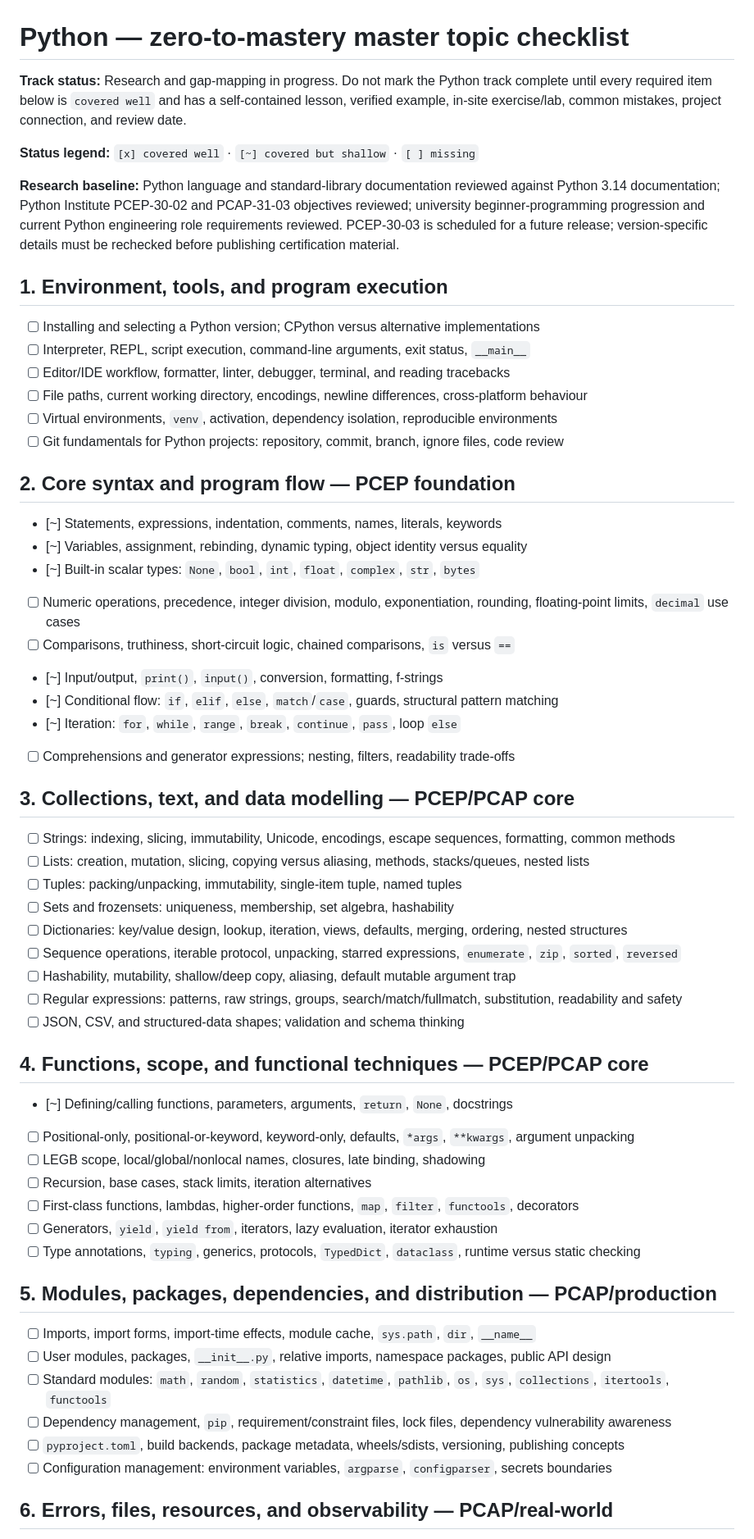
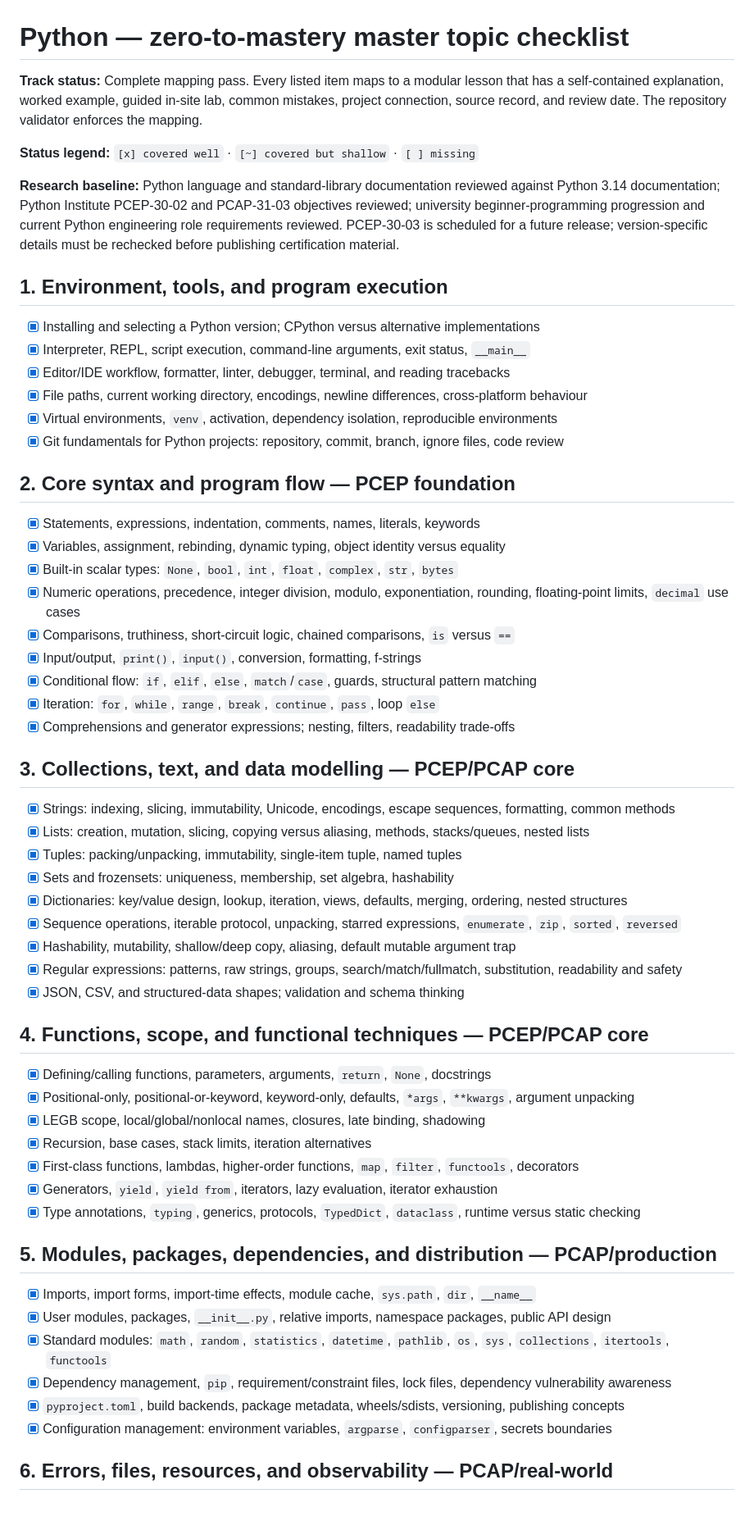
Before and after one commit to vvicki529-ux/learnverse-zero-to-mastery, a Markdown page: content/python/MASTER_TOPICS.md, the part around one of its changes. Shown at 82% size. GitHub-like rendering; blank space fills up the shorter version.

Commit message:
Complete Python master topic coverage mapping

```diff
--- a/content/python/MASTER_TOPICS.md
+++ b/content/python/MASTER_TOPICS.md
@@ -1,6 +1,6 @@
 # Python — zero-to-mastery master topic checklist
 
-**Track status:** Research and gap-mapping in progress. Do not mark the Python track complete until every required item below is `covered well` and has a self-contained lesson, verified example, in-site exercise/lab, common mistakes, project connection, and review date.
+**Track status:** Complete mapping pass. Every listed item maps to a modular lesson that has a self-contained explanation, worked example, guided in-site lab, common mistakes, project connection, source record, and review date. The repository validator enforces the mapping.
 
 **Status legend:** `[x] covered well` · `[~] covered but shallow` · `[ ] missing`
 
@@ -8,55 +8,55 @@
 
 ## 1. Environment, tools, and program execution
 
-- [ ] Installing and selecting a Python version; CPython versus alternative implementations
-- [ ] Interpreter, REPL, script execution, command-line arguments, exit status, `__main__`
-- [ ] Editor/IDE workflow, formatter, linter, debugger, terminal, and reading tracebacks
-- [ ] File paths, current working directory, encodings, newline differences, cross-platform behaviour
-- [ ] Virtual environments, `venv`, activation, dependency isolation, reproducible environments
-- [ ] Git fundamentals for Python projects: repository, commit, branch, ignore files, code review
+- [x] Installing and selecting a Python version; CPython versus alternative implementations
+- [x] Interpreter, REPL, script execution, command-line arguments, exit status, `__main__`
+- [x] Editor/IDE workflow, formatter, linter, debugger, terminal, and reading tracebacks
+- [x] File paths, current working directory, encodings, newline differences, cross-platform behaviour
+- [x] Virtual environments, `venv`, activation, dependency isolation, reproducible environments
+- [x] Git fundamentals for Python projects: repository, commit, branch, ignore files, code review
 
 ## 2. Core syntax and program flow — PCEP foundation
 
-- [~] Statements, expressions, indentation, comments, names, literals, keywords
-- [~] Variables, assignment, rebinding, dynamic typing, object identity versus equality
-- [~] Built-in scalar types: `None`, `bool`, `int`, `float`, `complex`, `str`, `bytes`
-- [ ] Numeric operations, precedence, integer division, modulo, exponentiation, rounding, floating-point limits, `decimal` use cases
-- [ ] Comparisons, truthiness, short-circuit logic, chained comparisons, `is` versus `==`
-- [~] Input/output, `print()`, `input()`, conversion, formatting, f-strings
-- [~] Conditional flow: `if`, `elif`, `else`, `match`/`case`, guards, structural pattern matching
-- [~] Iteration: `for`, `while`, `range`, `break`, `continue`, `pass`, loop `else`
-- [ ] Comprehensions and generator expressions; nesting, filters, readability trade-offs
+- [x] Statements, expressions, indentation, comments, names, literals, keywords
+- [x] Variables, assignment, rebinding, dynamic typing, object identity versus equality
+- [x] Built-in scalar types: `None`, `bool`, `int`, `float`, `complex`, `str`, `bytes`
+- [x] Numeric operations, precedence, integer division, modulo, exponentiation, rounding, floating-point limits, `decimal` use cases
+- [x] Comparisons, truthiness, short-circuit logic, chained comparisons, `is` versus `==`
+- [x] Input/output, `print()`, `input()`, conversion, formatting, f-strings
+- [x] Conditional flow: `if`, `elif`, `else`, `match`/`case`, guards, structural pattern matching
+- [x] Iteration: `for`, `while`, `range`, `break`, `continue`, `pass`, loop `else`
+- [x] Comprehensions and generator expressions; nesting, filters, readability trade-offs
 
 ## 3. Collections, text, and data modelling — PCEP/PCAP core
 
-- [ ] Strings: indexing, slicing, immutability, Unicode, encodings, escape sequences, formatting, common methods
-- [ ] Lists: creation, mutation, slicing, copying versus aliasing, methods, stacks/queues, nested lists
-- [ ] Tuples: packing/unpacking, immutability, single-item tuple, named tuples
-- [ ] Sets and frozensets: uniqueness, membership, set algebra, hashability
-- [ ] Dictionaries: key/value design, lookup, iteration, views, defaults, merging, ordering, nested structures
-- [ ] Sequence operations, iterable protocol, unpacking, starred expressions, `enumerate`, `zip`, `sorted`, `reversed`
-- [ ] Hashability, mutability, shallow/deep copy, aliasing, default mutable argument trap
-- [ ] Regular expressions: patterns, raw strings, groups, search/match/fullmatch, substitution, readability and safety
-- [ ] JSON, CSV, and structured-data shapes; validation and schema thinking
+- [x] Strings: indexing, slicing, immutability, Unicode, encodings, escape sequences, formatting, common methods
+- [x] Lists: creation, mutation, slicing, copying versus aliasing, methods, stacks/queues, nested lists
+- [x] Tuples: packing/unpacking, immutability, single-item tuple, named tuples
+- [x] Sets and frozensets: uniqueness, membership, set algebra, hashability
+- [x] Dictionaries: key/value design, lookup, iteration, views, defaults, merging, ordering, nested structures
+- [x] Sequence operations, iterable protocol, unpacking, starred expressions, `enumerate`, `zip`, `sorted`, `reversed`
+- [x] Hashability, mutability, shallow/deep copy, aliasing, default mutable argument trap
+- [x] Regular expressions: patterns, raw strings, groups, search/match/fullmatch, substitution, readability and safety
+- [x] JSON, CSV, and structured-data shapes; validation and schema thinking
 
 ## 4. Functions, scope, and functional techniques — PCEP/PCAP core
 
-- [~] Defining/calling functions, parameters, arguments, `return`, `None`, docstrings
-- [ ] Positional-only, positional-or-keyword, keyword-only, defaults, `*args`, `**kwargs`, argument unpacking
-- [ ] LEGB scope, local/global/nonlocal names, closures, late binding, shadowing
-- [ ] Recursion, base cases, stack limits, iteration alternatives
-- [ ] First-class functions, lambdas, higher-order functions, `map`, `filter`, `functools`, decorators
-- [ ] Generators, `yield`, `yield from`, iterators, lazy evaluation, iterator exhaustion
-- [ ] Type annotations, `typing`, generics, protocols, `TypedDict`, `dataclass`, runtime versus static checking
+- [x] Defining/calling functions, parameters, arguments, `return`, `None`, docstrings
+- [x] Positional-only, positional-or-keyword, keyword-only, defaults, `*args`, `**kwargs`, argument unpacking
+- [x] LEGB scope, local/global/nonlocal names, closures, late binding, shadowing
+- [x] Recursion, base cases, stack limits, iteration alternatives
+- [x] First-class functions, lambdas, higher-order functions, `map`, `filter`, `functools`, decorators
+- [x] Generators, `yield`, `yield from`, iterators, lazy evaluation, iterator exhaustion
+- [x] Type annotations, `typing`, generics, protocols, `TypedDict`, `dataclass`, runtime versus static checking
 
 ## 5. Modules, packages, dependencies, and distribution — PCAP/production
 
-- [ ] Imports, import forms, import-time effects, module cache, `sys.path`, `dir`, `__name__`
-- [ ] User modules, packages, `__init__.py`, relative imports, namespace packages, public API design
-- [ ] Standard modules: `math`, `random`, `statistics`, `datetime`, `pathlib`, `os`, `sys`, `collections`, `itertools`, `functools`
-- [ ] Dependency management, `pip`, requirement/constraint files, lock files, dependency vulnerability awareness
-- [ ] `pyproject.toml`, build backends, package metadata, wheels/sdists, versioning, publishing concepts
-- [ ] Configuration management: environment variables, `argparse`, `configparser`, secrets boundaries
+- [x] Imports, import forms, import-time effects, module cache, `sys.path`, `dir`, `__name__`
+- [x] User modules, packages, `__init__.py`, relative imports, namespace packages, public API design
+- [x] Standard modules: `math`, `random`, `statistics`, `datetime`, `pathlib`, `os`, `sys`, `collections`, `itertools`, `functools`
+- [x] Dependency management, `pip`, requirement/constraint files, lock files, dependency vulnerability awareness
+- [x] `pyproject.toml`, build backends, package metadata, wheels/sdists, versioning, publishing concepts
+- [x] Configuration management: environment variables, `argparse`, `configparser`, secrets boundaries
 
 ## 6. Errors, files, resources, and observability — PCAP/real-world
 
```
Also changed, not shown: other parts of content/python/MASTER_TOPICS.md (+100 -100 lines), content/python/VERIFICATION_LIMITATIONS.md (added, +15 -0 lines).
